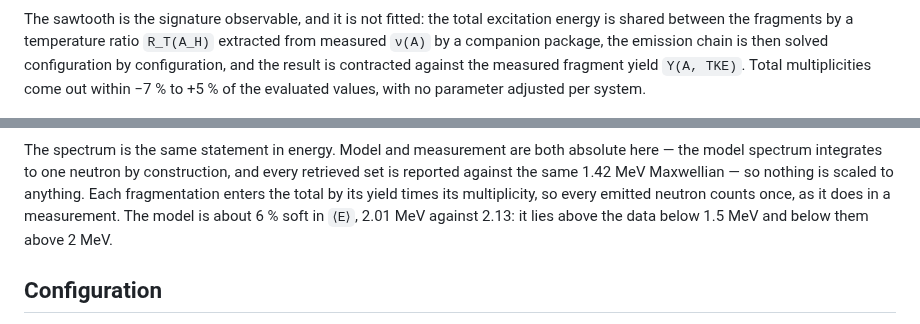
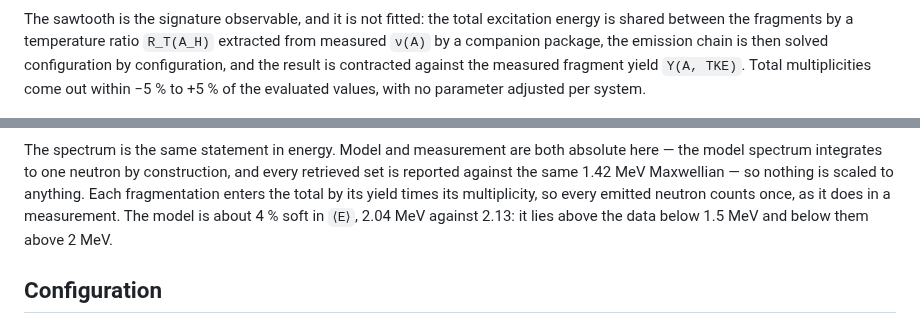
Before and after one commit to PaulGoG/DeterministicSequentialEmission.jl, a Markdown page: README.md, 2 parts joined by grey strips. GitHub-like rendering.

Commit message:
docs(readme): quote the deviations of the current baselines
The total multiplicities lie within -5.3 % (252-Cf) and +5.4 % (233-U) of the evaluated values and the 252-Cf mean laboratory energy is 2.036 MeV; the text still quoted the figures of the runs on the staged yield tables.

```diff
--- a/README.md
+++ b/README.md
@@ -164,7 +164,7 @@ The sawtooth is the signature observable, and it is not fitted: the total excita
 shared between the fragments by a temperature ratio `R_T(A_H)` extracted from measured `ν(A)` by
 a companion package, the emission chain is then solved configuration by configuration, and the
 result is contracted against the measured fragment yield `Y(A, TKE)`. Total multiplicities come
-out within −7 % to +5 % of the evaluated values, with no parameter adjusted per system.
+out within −5 % to +5 % of the evaluated values, with no parameter adjusted per system.
 
 ![Prompt fission neutron spectrum of 252-Cf as a ratio to a Maxwellian](plots/prompt_neutron_spectrum.png)
 
@@ -172,7 +172,7 @@ The spectrum is the same statement in energy. Model and measurement are both abs
 the model spectrum integrates to one neutron by construction, and every retrieved set is
 reported against the same 1.42 MeV Maxwellian — so nothing is scaled to anything. Each
 fragmentation enters the total by its yield times its multiplicity, so every emitted neutron
-counts once, as it does in a measurement. The model is about 6 % soft in `⟨E⟩`, 2.01 MeV
+counts once, as it does in a measurement. The model is about 4 % soft in `⟨E⟩`, 2.04 MeV
 against 2.13: it lies above the data below 1.5 MeV and below them above 2 MeV.
 
 ## Configuration
```
